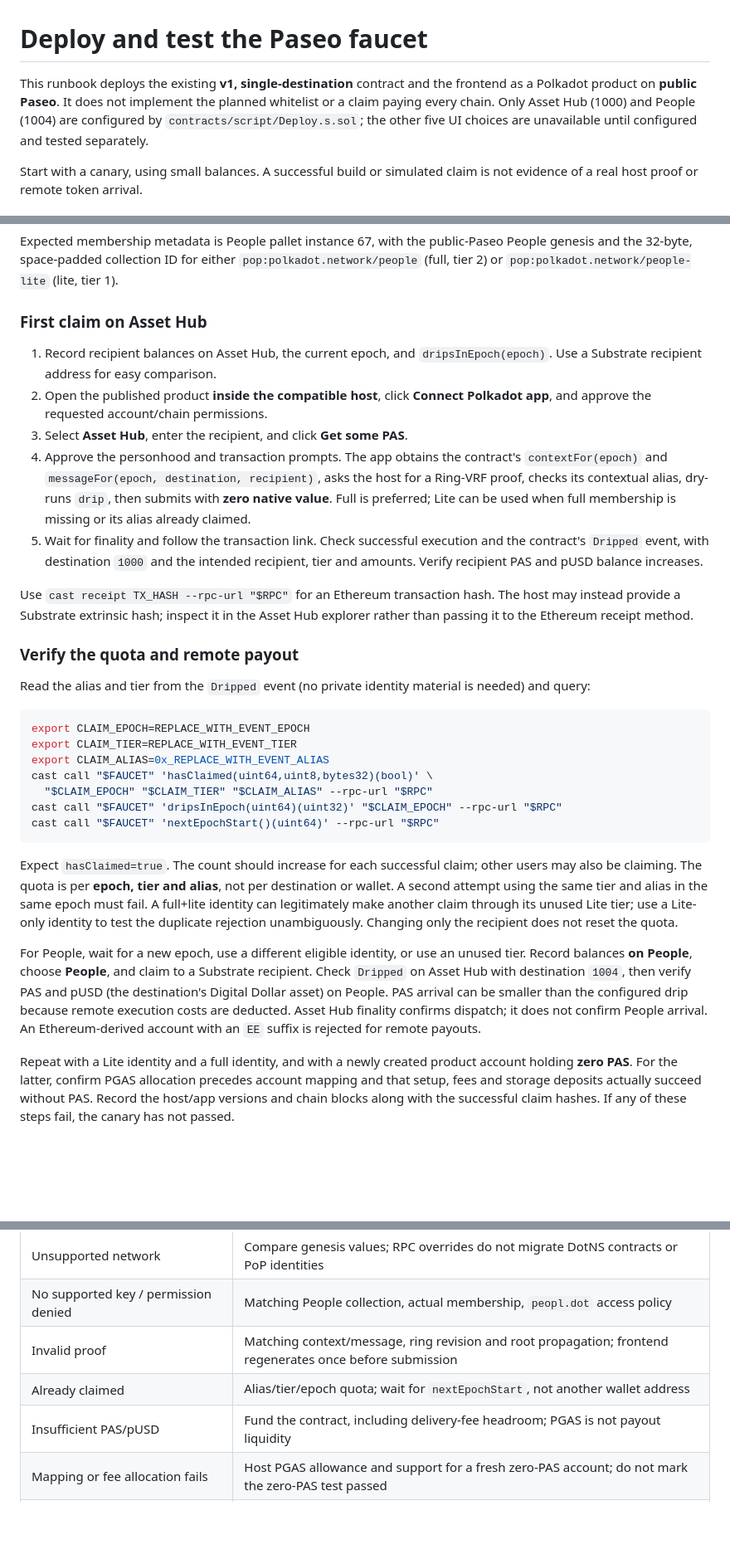
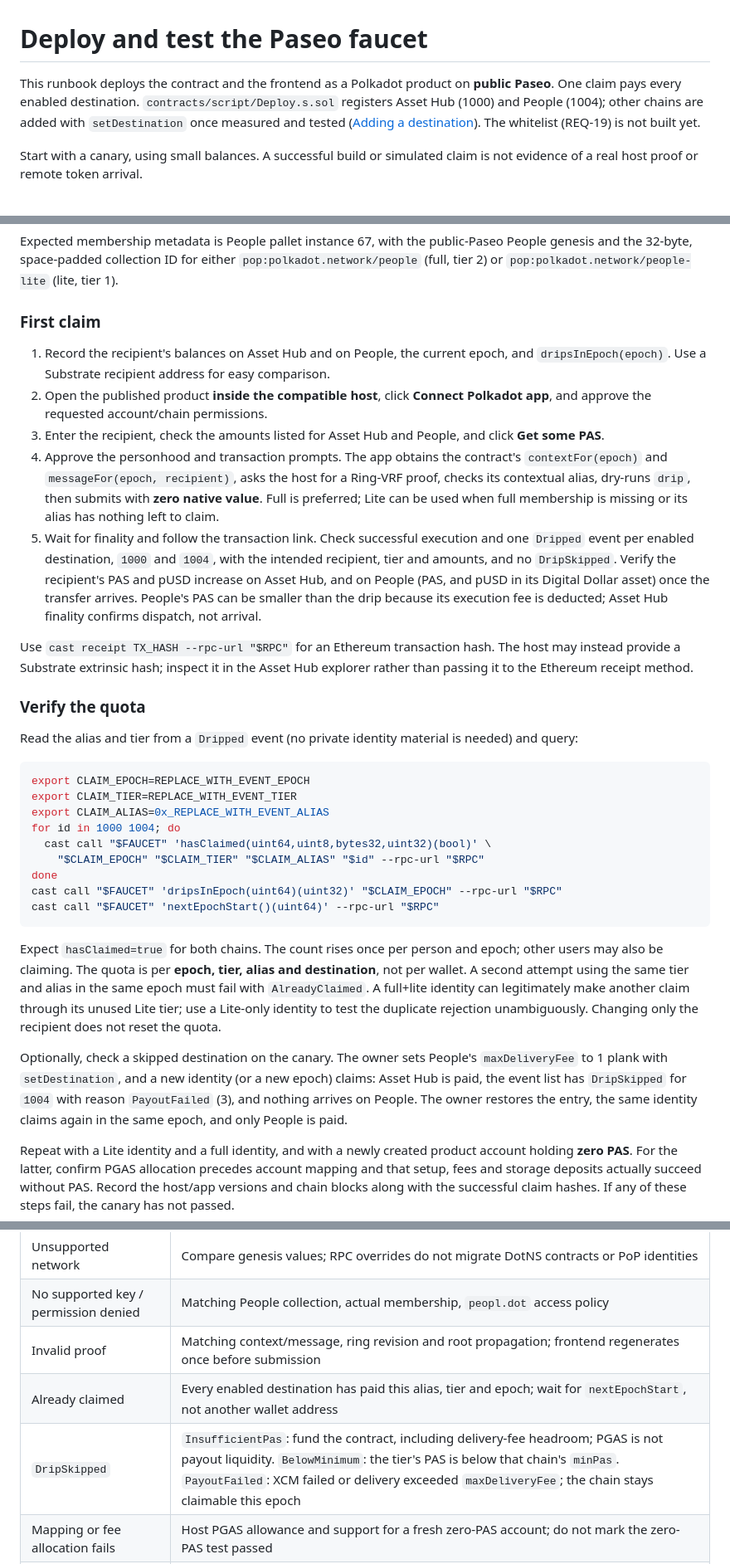
Before and after one commit to paseo-network/paseo-faucet, a Markdown page: docs/DEPLOYMENT.md, 3 parts joined by grey strips. Shown at 83% size. GitHub-like rendering; blank space fills up the shorter version.

````diff
--- a/docs/DEPLOYMENT.md
+++ b/docs/DEPLOYMENT.md
@@ -1,10 +1,10 @@
 # Deploy and test the Paseo faucet
 
-This runbook deploys the existing **v1, single-destination** contract and the frontend
-as a Polkadot product on **public Paseo**. It does not implement the planned whitelist
-or a claim paying every chain. Only Asset Hub (1000) and People (1004) are configured
-by `contracts/script/Deploy.s.sol`; the other five UI choices are unavailable until
-configured and tested separately.
+This runbook deploys the contract and the frontend as a Polkadot product on **public
+Paseo**. One claim pays every enabled destination. `contracts/script/Deploy.s.sol`
+registers Asset Hub (1000) and People (1004); other chains are added with
+`setDestination` once measured and tested ([Adding a destination](../README.md#adding-a-destination)).
+The whitelist (REQ-19) is not built yet.
 
 Start with a canary, using small balances. A successful build or simulated claim is
 not evidence of a real host proof or remote token arrival.
@@ -314,55 +253,59 @@ People genesis and the 32-byte, space-padded collection ID for either
 `pop:polkadot.network/people` (full, tier 2) or
 `pop:polkadot.network/people-lite` (lite, tier 1).
 
-### First claim on Asset Hub
+### First claim
 
-1. Record recipient balances on Asset Hub, the current epoch, and
+1. Record the recipient's balances on Asset Hub and on People, the current epoch, and
    `dripsInEpoch(epoch)`. Use a Substrate recipient address for easy comparison.
 2. Open the published product **inside the compatible host**, click **Connect
    Polkadot app**, and approve the requested account/chain permissions.
-3. Select **Asset Hub**, enter the recipient, and click **Get some PAS**.
+3. Enter the recipient, check the amounts listed for Asset Hub and People, and click
+   **Get some PAS**.
 4. Approve the personhood and transaction prompts. The app obtains the contract's
-   `contextFor(epoch)` and `messageFor(epoch, destination, recipient)`, asks the
-   host for a Ring-VRF proof, checks its contextual alias, dry-runs `drip`, then
-   submits with **zero native value**. Full is preferred; Lite can be used when
-   full membership is missing or its alias already claimed.
-5. Wait for finality and follow the transaction link. Check successful execution
-   and the contract's `Dripped` event, with destination `1000` and the intended
-   recipient, tier and amounts. Verify recipient PAS and pUSD balance increases.
+   `contextFor(epoch)` and `messageFor(epoch, recipient)`, asks the host for a Ring-VRF
+   proof, checks its contextual alias, dry-runs `drip`, then submits with **zero native
+   value**. Full is preferred; Lite can be used when full membership is missing or its
+   alias has nothing left to claim.
+5. Wait for finality and follow the transaction link. Check successful execution and
+   one `Dripped` event per enabled destination, `1000` and `1004`, with the intended
+   recipient, tier and amounts, and no `DripSkipped`. Verify the recipient's PAS and pUSD
+   increase on Asset Hub, and on People (PAS, and pUSD in its Digital Dollar asset) once
+   the transfer arrives. People's PAS can be smaller than the drip because its execution
+   fee is deducted; Asset Hub finality confirms dispatch, not arrival.
 
 Use `cast receipt TX_HASH --rpc-url "$RPC"` for an Ethereum transaction hash.
 The host may instead provide a Substrate extrinsic hash; inspect it in the
 Asset Hub explorer rather than passing it to the Ethereum receipt method.
 
-### Verify the quota and remote payout
+### Verify the quota
 
-Read the alias and tier from the `Dripped` event (no private identity material is
+Read the alias and tier from a `Dripped` event (no private identity material is
 needed) and query:
 
 ```sh
 export CLAIM_EPOCH=REPLACE_WITH_EVENT_EPOCH
 export CLAIM_TIER=REPLACE_WITH_EVENT_TIER
 export CLAIM_ALIAS=0x_REPLACE_WITH_EVENT_ALIAS
-cast call "$FAUCET" 'hasClaimed(uint64,uint8,bytes32)(bool)' \
-  "$CLAIM_EPOCH" "$CLAIM_TIER" "$CLAIM_ALIAS" --rpc-url "$RPC"
+for id in 1000 1004; do
+  cast call "$FAUCET" 'hasClaimed(uint64,uint8,bytes32,uint32)(bool)' \
+    "$CLAIM_EPOCH" "$CLAIM_TIER" "$CLAIM_ALIAS" "$id" --rpc-url "$RPC"
+done
 cast call "$FAUCET" 'dripsInEpoch(uint64)(uint32)' "$CLAIM_EPOCH" --rpc-url "$RPC"
 cast call "$FAUCET" 'nextEpochStart()(uint64)' --rpc-url "$RPC"
 ```
 
-Expect `hasClaimed=true`. The count should increase for each successful claim;
-other users may also be claiming. The quota is per **epoch, tier and alias**, not
-per destination or wallet. A second attempt using the same tier and alias in the
-same epoch must fail. A full+lite identity can legitimately make another claim
-through its unused Lite tier; use a Lite-only identity to test the duplicate
-rejection unambiguously. Changing only the recipient does not reset the quota.
+Expect `hasClaimed=true` for both chains. The count rises once per person and epoch;
+other users may also be claiming. The quota is per **epoch, tier, alias and
+destination**, not per wallet. A second attempt using the same tier and alias in the
+same epoch must fail with `AlreadyClaimed`. A full+lite identity can legitimately make
+another claim through its unused Lite tier; use a Lite-only identity to test the
+duplicate rejection unambiguously. Changing only the recipient does not reset the quota.
 
-For People, wait for a new epoch, use a different eligible identity, or use an
-unused tier. Record balances **on People**, choose **People**, and claim to a
-Substrate recipient. Check `Dripped` on Asset Hub with destination `1004`, then
-verify PAS and pUSD (the destination's Digital Dollar asset) on People. PAS arrival
-can be smaller than the configured drip because remote execution costs are
-deducted. Asset Hub finality confirms dispatch; it does not confirm People arrival.
-An Ethereum-derived account with an `EE` suffix is rejected for remote payouts.
+Optionally, check a skipped destination on the canary. The owner sets People's
+`maxDeliveryFee` to 1 plank with `setDestination`, and a new identity (or a new epoch)
+claims: Asset Hub is paid, the event list has `DripSkipped` for `1004` with reason
+`PayoutFailed` (3), and nothing arrives on People. The owner restores the entry, the
+same identity claims again in the same epoch, and only People is paid.
 
 Repeat with a Lite identity and a full identity, and with a newly created product
 account holding **zero PAS**. For the latter, confirm PGAS allocation precedes
@@ -379,8 +322,8 @@ claim hashes. If any of these steps fail, the canary has not passed.
 | Unsupported network | Compare genesis values; RPC overrides do not migrate DotNS contracts or PoP identities |
 | No supported key / permission denied | Matching People collection, actual membership, `peopl.dot` access policy |
 | Invalid proof | Matching context/message, ring revision and root propagation; frontend regenerates once before submission |
-| Already claimed | Alias/tier/epoch quota; wait for `nextEpochStart`, not another wallet address |
-| Insufficient PAS/pUSD | Fund the contract, including delivery-fee headroom; PGAS is not payout liquidity |
+| Already claimed | Every enabled destination has paid this alias, tier and epoch; wait for `nextEpochStart`, not another wallet address |
+| `DripSkipped` | `InsufficientPas`: fund the contract, including delivery-fee headroom; PGAS is not payout liquidity. `BelowMinimum`: the tier's PAS is below that chain's `minPas`. `PayoutFailed`: XCM failed or delivery exceeded `maxDeliveryFee`; the chain stays claimable this epoch |
 | Mapping or fee allocation fails | Host PGAS allowance and support for a fresh zero-PAS account; do not mark the zero-PAS test passed |
 | People dispatch succeeds but funds missing | Inspect destination XCM execution and balances before retrying |
 | Transaction outcome uncertain | Inspect finality/events/balances; never blindly resubmit |
````
Also changed, not shown: other parts of docs/DEPLOYMENT.md (+17 -78 lines).
